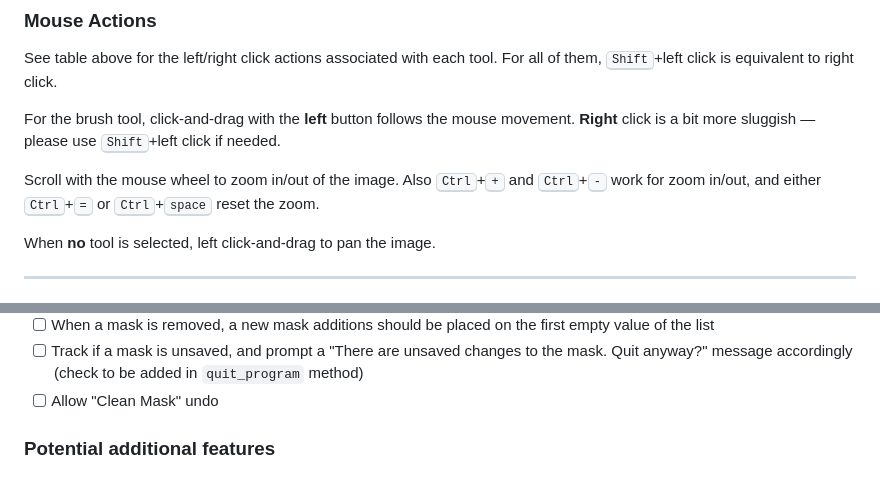
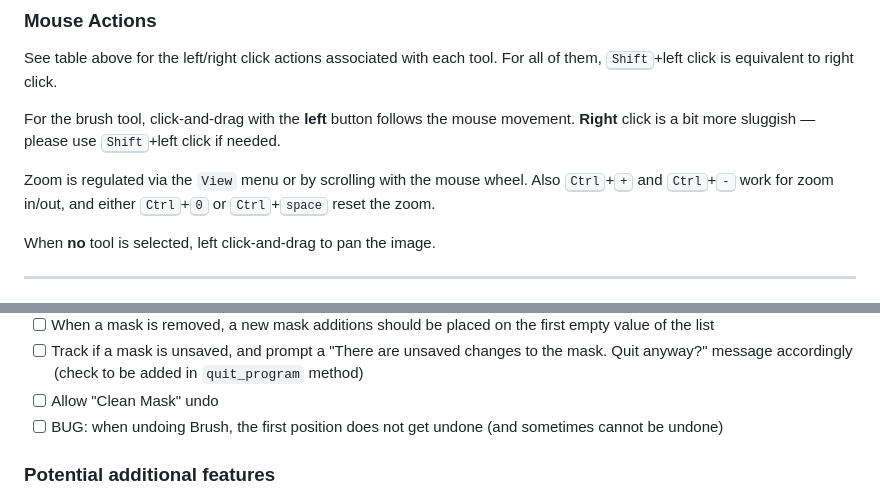
Before and after one commit to GDelCorso/SLImTAG, a Markdown page: README.md, 2 parts joined by grey strips. GitHub-like rendering.

```diff
--- a/README.md
+++ b/README.md
@@ -122,7 +122,7 @@ See table above for the left/right click actions associated with each tool. For
 
 For the brush tool, click-and-drag with the **left** button follows the mouse movement. **Right** click is a bit more sluggish ― please use <kbd>Shift</kbd>+left click if needed.
 
-Scroll with the mouse wheel to zoom in/out of the image. Also <kbd>Ctrl</kbd>+<kbd>+</kbd> and <kbd>Ctrl</kbd>+<kbd>-</kbd> work for zoom in/out, and either <kbd>Ctrl</kbd>+<kbd>=</kbd> or <kbd>Ctrl</kbd>+<kbd>space</kbd> reset the zoom.
+Zoom is regulated via the `View` menu or by scrolling with the mouse wheel. Also <kbd>Ctrl</kbd>+<kbd>+</kbd> and <kbd>Ctrl</kbd>+<kbd>-</kbd> work for zoom in/out, and either <kbd>Ctrl</kbd>+<kbd>0</kbd> or <kbd>Ctrl</kbd>+<kbd>space</kbd> reset the zoom.
 
 When **no** tool is selected, left click-and-drag to pan the image.
 
@@ -149,6 +149,7 @@ When **no** tool is selected, left click-and-drag to pan the image.
 - [ ] When a mask is removed, a new mask additions should be placed on the first empty value of the list
 - [ ] Track if a mask is unsaved, and prompt a "There are unsaved changes to the mask. Quit anyway?" message accordingly (check to be added in `quit_program` method)
 - [ ] Allow "Clean Mask" undo
+- [ ] BUG: when undoing Brush, the first position does not get undone (and sometimes cannot be undone)
 
 ### Potential additional features
 - [ ] Different brush shapes (square)
```
Also changed, not shown: other parts of README.md (+3 -3 lines), images/gui.png, 1 other file.
